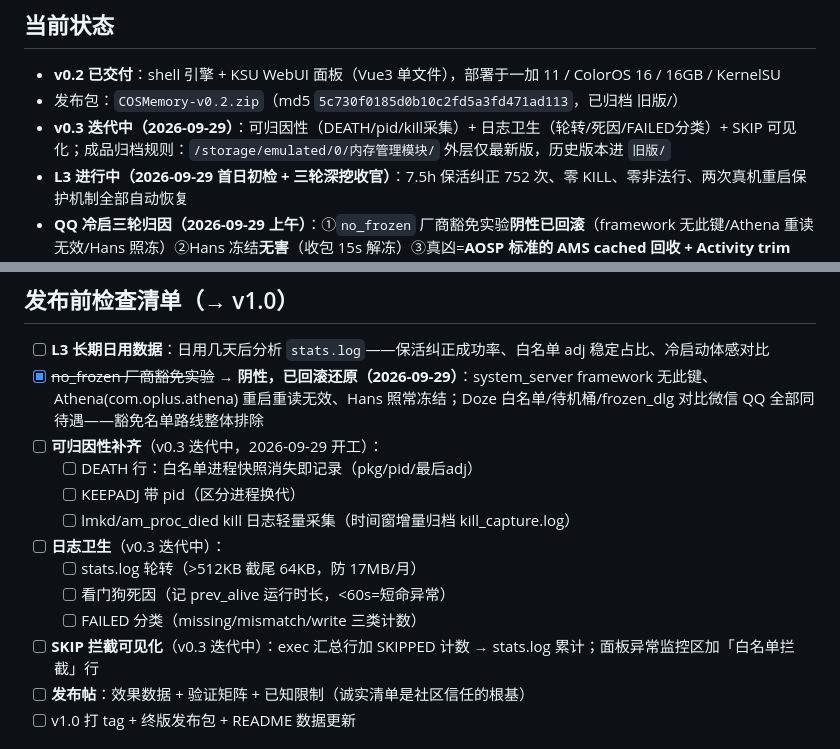
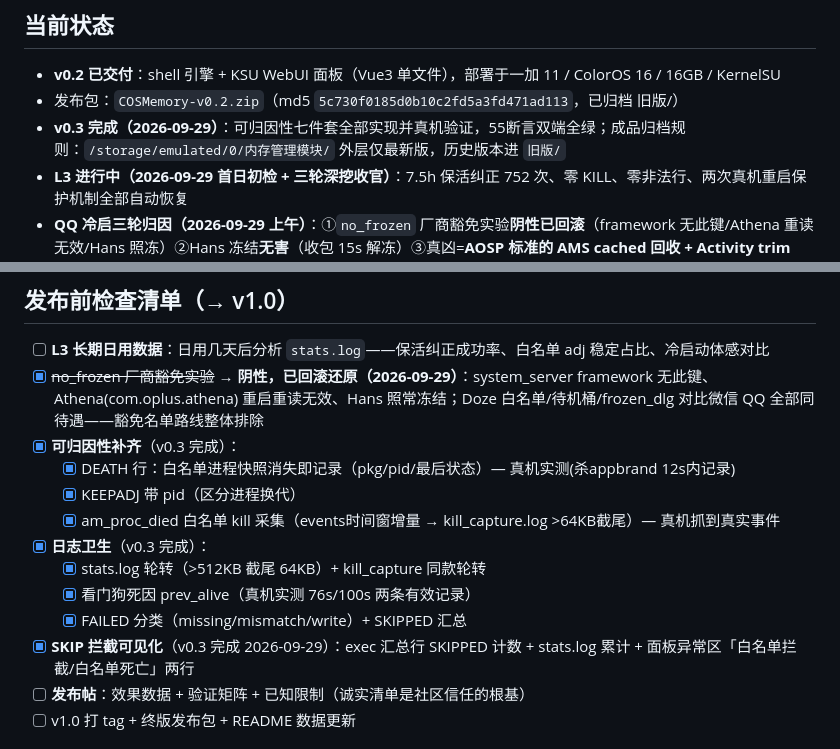
Before and after one commit to wzcawzc123/COSMemory, a Markdown page: ROADMAP.md, 2 parts joined by grey strips. Rendered like a GitHub page.

Commit message:
docs(ROADMAP): v0.3七件套全部勾选(可归因性/日志卫生/SKIP可见化)附真机验证证据

```diff
--- a/ROADMAP.md
+++ b/ROADMAP.md
@@ -6,7 +6,7 @@
 
 - **v0.2 已交付**：shell 引擎 + KSU WebUI 面板（Vue3 单文件），部署于一加 11 / ColorOS 16 / 16GB / KernelSU
 - 发布包：`COSMemory-v0.2.zip`（md5 `5c730f0185d0b10c2fd5a3fd471ad113`，已归档 旧版/）
-- **v0.3 迭代中（2026-09-29）**：可归因性（DEATH/pid/kill采集）+ 日志卫生（轮转/死因/FAILED分类）+ SKIP 可见化；成品归档规则：`/storage/emulated/0/内存管理模块/` 外层仅最新版，历史版本进 `旧版/`
+- **v0.3 完成（2026-09-29）**：可归因性七件套全部实现并真机验证，55断言双端全绿；成品归档规则：`/storage/emulated/0/内存管理模块/` 外层仅最新版，历史版本进 `旧版/`
 - **L3 进行中（2026-09-29 首日初检 + 三轮深挖收官）**：7.5h 保活纠正 752 次、零 KILL、零非法行、两次真机重启保护机制全部自动恢复
 - **QQ 冷启三轮归因（2026-09-29 上午）**：①`no_frozen` 厂商豁免实验**阴性已回滚**（framework 无此键/Athena 重读无效/Hans 照冻）②Hans 冻结**无害**（收包 15s 解冻）③真凶=**AOSP 标准的 AMS cached 回收 + Activity trim**（`am_proc_died adj=905` 按 procState 杀不看 adj）④对照组：**微信昨夜同样死亡 15 次**（09:26 `mm:support` 905 档），「微信免疫」是使用频率造成的错觉——系统对所有 App 一视同仁
 
@@ -40,15 +40,15 @@
 
 - [ ] **L3 长期日用数据**：日用几天后分析 `stats.log`——保活纠正成功率、白名单 adj 稳定占比、冷启动体感对比
 - [x] ~~no_frozen 厂商豁免实验~~ → **阴性，已回滚还原（2026-09-29）**：system_server framework 无此键、Athena(com.oplus.athena) 重启重读无效、Hans 照常冻结；Doze 白名单/待机桶/frozen_dlg 对比微信 QQ 全部同待遇——豁免名单路线整体排除
-- [ ] **可归因性补齐**（v0.3 迭代中，2026-09-29 开工）：
-  - [ ] DEATH 行：白名单进程快照消失即记录（pkg/pid/最后adj）
-  - [ ] KEEPADJ 带 pid（区分进程换代）
-  - [ ] lmkd/am_proc_died kill 日志轻量采集（时间窗增量归档 kill_capture.log）
-- [ ] **日志卫生**（v0.3 迭代中）：
-  - [ ] stats.log 轮转（>512KB 截尾 64KB，防 17MB/月）
-  - [ ] 看门狗死因（记 prev_alive 运行时长，<60s=短命异常）
-  - [ ] FAILED 分类（missing/mismatch/write 三类计数）
-- [ ] **SKIP 拦截可见化**（v0.3 迭代中）：exec 汇总行加 SKIPPED 计数 → stats.log 累计；面板异常监控区加「白名单拦截」行
+- [x] **可归因性补齐**（v0.3 完成）：
+  - [x] DEATH 行：白名单进程快照消失即记录（pkg/pid/最后状态）— 真机实测(杀appbrand 12s内记录)
+  - [x] KEEPADJ 带 pid（区分进程换代）
+  - [x] am_proc_died 白名单 kill 采集（events时间窗增量 → kill_capture.log >64KB截尾）— 真机抓到真实事件
+- [x] **日志卫生**（v0.3 完成）：
+  - [x] stats.log 轮转（>512KB 截尾 64KB）+ kill_capture 同款轮转
+  - [x] 看门狗死因 prev_alive（真机实测 76s/100s 两条有效记录）
+  - [x] FAILED 分类（missing/mismatch/write）+ SKIPPED 汇总
+- [x] **SKIP 拦截可见化**（v0.3 完成 2026-09-29）：exec 汇总行 SKIPPED 计数 + stats.log 累计 + 面板异常区「白名单拦截/白名单死亡」两行
 - [ ] **发布帖**：效果数据 + 验证矩阵 + 已知限制（诚实清单是社区信任的根基）
 - [ ] v1.0 打 tag + 终版发布包 + README 数据更新
 
```
